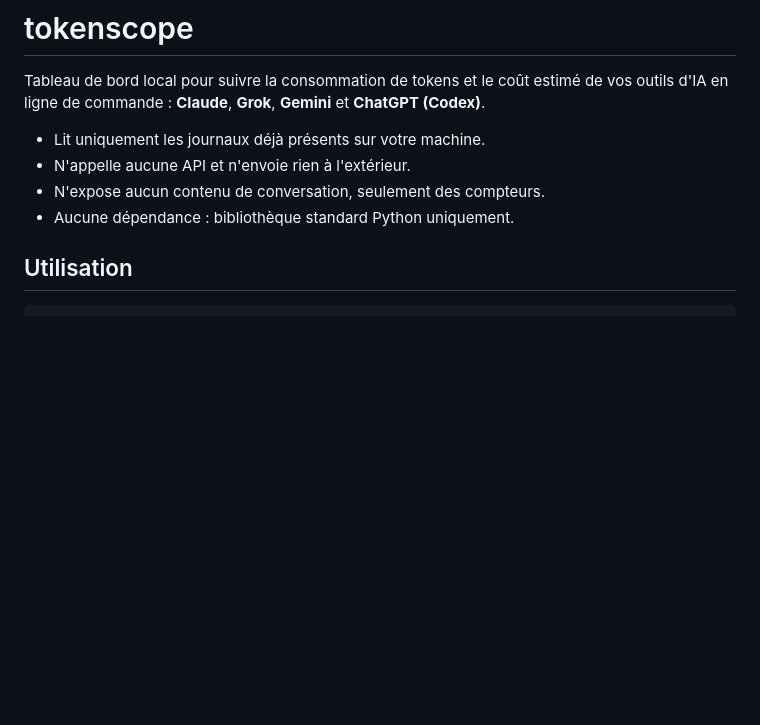
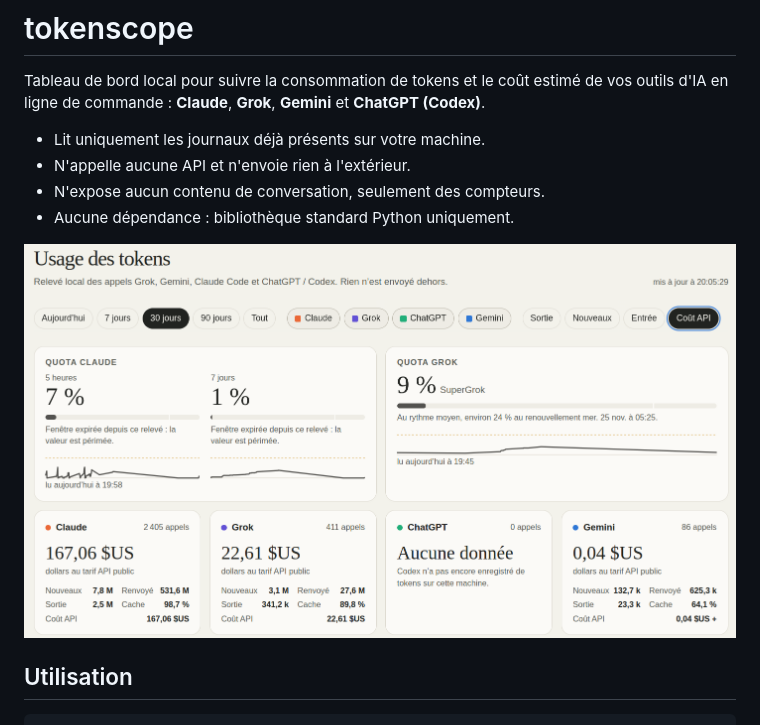
Before and after one commit to petikvx/tokenscope, a Markdown page: README.md, the part around the change. Rendered like a GitHub page; pictures changed too: docs/screenshot.png (added); blank space fills up the shorter version.

Commit message:
Ajout d'une capture d'écran au README
Co-Authored-By: Claude Sonnet 5.5 <noreply@anthropic.com>

```diff
--- a/README.md
+++ b/README.md
@@ -6,6 +6,8 @@ Tableau de bord local pour suivre la consommation de tokens et le coût estimé
 - N'appelle aucune API et n'envoie rien à l'extérieur.
 - N'expose aucun contenu de conversation, seulement des compteurs.
 - Aucune dépendance : bibliothèque standard Python uniquement.
+
+![Capture du tableau de bord](docs/screenshot.png)
 
 ## Utilisation
 
```
